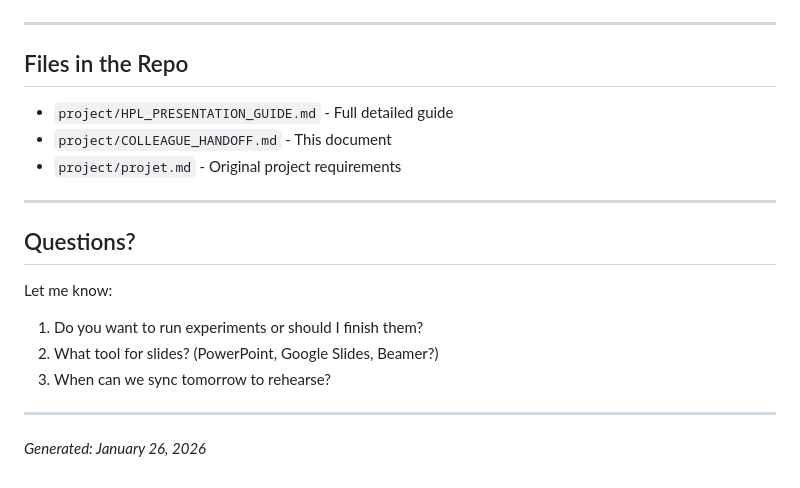
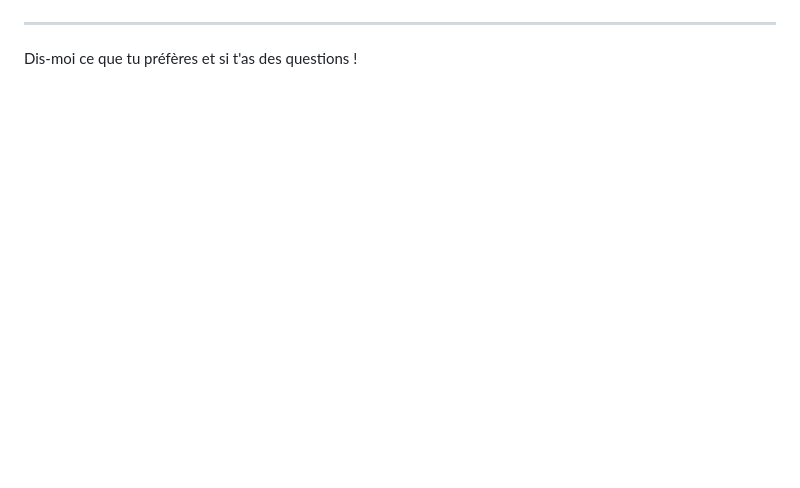
Before and after one commit to achraf-benmalk/mpna-local, a Markdown page: project/COLLEAGUE_HANDOFF.md, the part around one of its changes. GitHub-like rendering; blank space fills up the shorter version.

```diff
--- a/project/COLLEAGUE_HANDOFF.md
+++ b/project/COLLEAGUE_HANDOFF.md
@@ -130,21 +105,4 @@ FLOPS count = (2/3) × N³
 
 ---
 
-## Files in the Repo
-
-- `project/HPL_PRESENTATION_GUIDE.md` - Full detailed guide
-- `project/COLLEAGUE_HANDOFF.md` - This document
-- `project/projet.md` - Original project requirements
-
----
-
-## Questions?
-
-Let me know:
-1. Do you want to run experiments or should I finish them?
-2. What tool for slides? (PowerPoint, Google Slides, Beamer?)
-3. When can we sync tomorrow to rehearse?
-
----
-
-*Generated: January 26, 2026*
+Dis-moi ce que tu préfères et si t'as des questions !
```
Also changed, not shown: other parts of project/COLLEAGUE_HANDOFF.md (+77 -102 lines).
